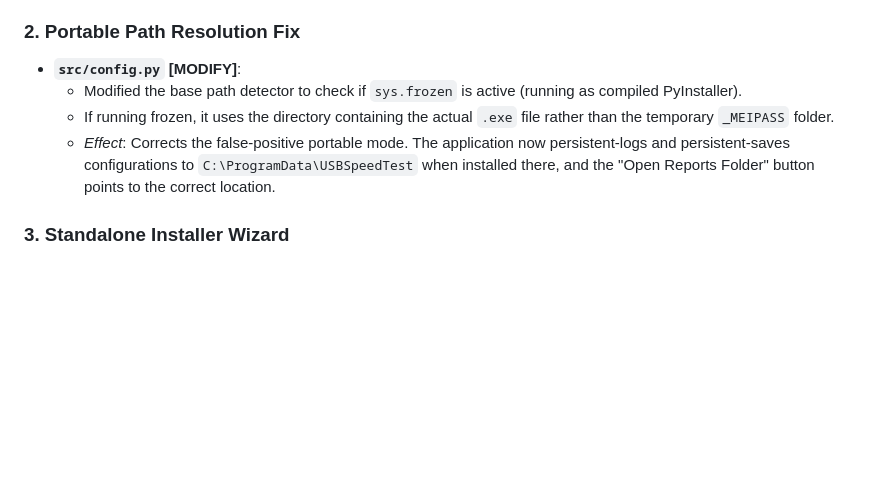
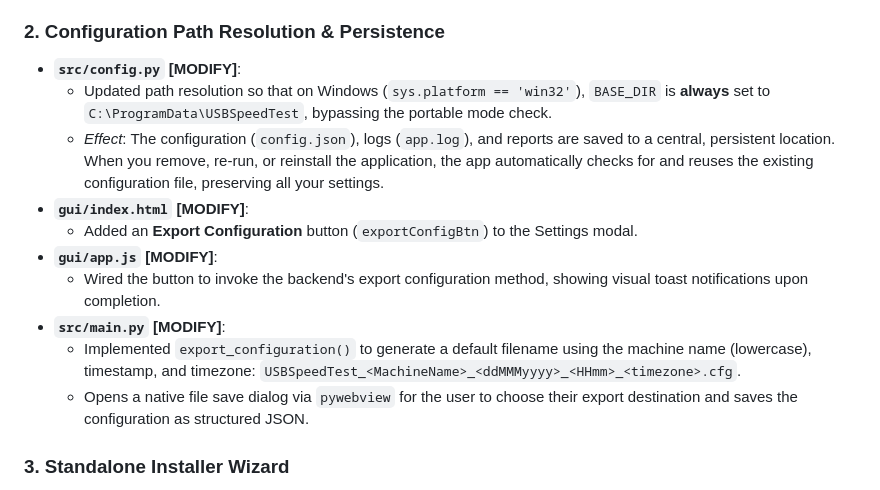
Before and after one commit to pellurisrinath/USBSpeedTester, a Markdown page: docs/ProjectDocs/Walkthrough_20Jun2026_1750_CEST.md, the part around the change. Drawn GitHub-style; blank space fills up the shorter version.

Commit message:
Update walkthrough to include configuration persistence and export configuration features

```diff
--- a/docs/ProjectDocs/Walkthrough_20Jun2026_1750_CEST.md
+++ b/docs/ProjectDocs/Walkthrough_20Jun2026_1750_CEST.md
@@ -13,11 +13,17 @@ This document details the walkthrough of the bug fixes and features added to res
     *   Added standard stream redirection via a custom `Tee` class and `setup_logging()` function.
     *   All console output (stdout/stderr) from `pywebview`, helper scripts, and warnings are now mirrored to `app.log` in the persistent `logs/` directory.
 
-### 2. Portable Path Resolution Fix
+### 2. Configuration Path Resolution & Persistence
 *   **`src/config.py` [MODIFY]**:
-    *   Modified the base path detector to check if `sys.frozen` is active (running as compiled PyInstaller).
-    *   If running frozen, it uses the directory containing the actual `.exe` file rather than the temporary `_MEIPASS` folder.
-    *   *Effect*: Corrects the false-positive portable mode. The application now persistent-logs and persistent-saves configurations to `C:\ProgramData\USBSpeedTest` when installed there, and the "Open Reports Folder" button points to the correct location.
+    *   Updated path resolution so that on Windows (`sys.platform == 'win32'`), `BASE_DIR` is **always** set to `C:\ProgramData\USBSpeedTest`, bypassing the portable mode check.
+    *   *Effect*: The configuration (`config.json`), logs (`app.log`), and reports are saved to a central, persistent location. When you remove, re-run, or reinstall the application, the app automatically checks for and reuses the existing configuration file, preserving all your settings.
+*   **`gui/index.html` [MODIFY]**:
+    *   Added an **Export Configuration** button (`exportConfigBtn`) to the Settings modal.
+*   **`gui/app.js` [MODIFY]**:
+    *   Wired the button to invoke the backend's export configuration method, showing visual toast notifications upon completion.
+*   **`src/main.py` [MODIFY]**:
+    *   Implemented `export_configuration()` to generate a default filename using the machine name (lowercase), timestamp, and timezone: `USBSpeedTest_<MachineName>_<ddMMMyyyy>_<HHmm>_<timezone>.cfg`.
+    *   Opens a native file save dialog via `pywebview` for the user to choose their export destination and saves the configuration as structured JSON.
 
 ### 3. Standalone Installer Wizard
 *   **`src/setup_installer.py` [NEW]**:
```
